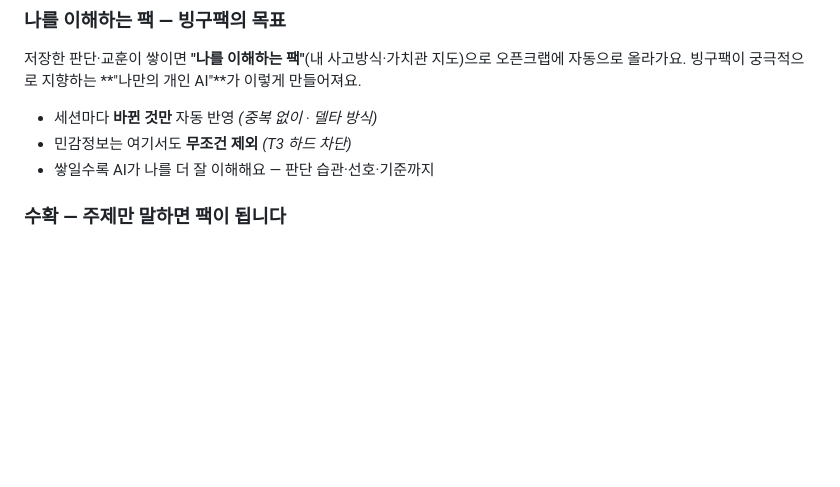
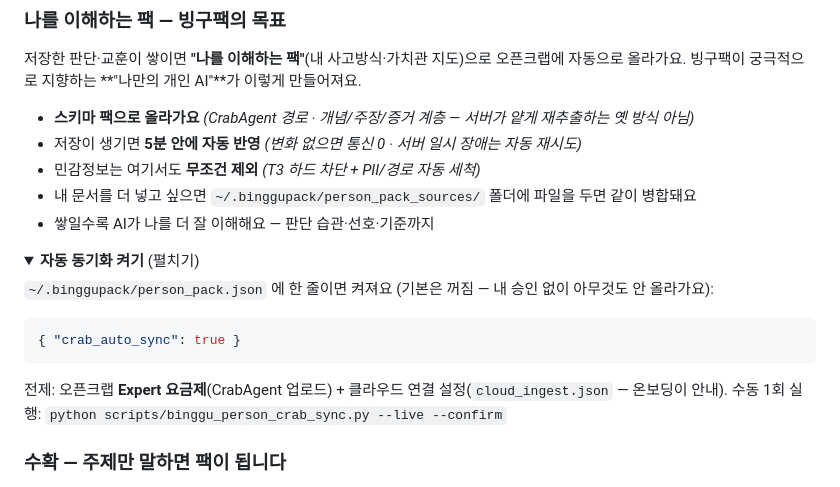
Before and after one commit to darkjokee-arch/binggupack, a Markdown page: README.md, the part around the change. Drawn GitHub-style; folded sections open; blank space fills up the shorter version.

Commit message:
docs: CrabAgent 스키마 팩 동기화 문서화 — README 사용법 + CHANGELOG
- README "나를 이해하는 팩": 스키마 경로·5분 자동 동기화·보조 문서 폴더·
  crab_auto_sync 옵트인·Expert 요금제 전제 안내(비전문가 기준).
- CHANGELOG Unreleased: crab_pack_wire / person_crab_sync 2건.

Co-Authored-By: Claude Fable 5 <noreply@anthropic.com>
Claude-Session: https://claude.ai/code/session_016V648itLWA6TaP43zPkABk

````diff
--- a/README.md
+++ b/README.md
@@ -105,9 +105,24 @@ AI와 오래 일하다 보면 이런 일이 반복됩니다.
 
 저장한 판단·교훈이 쌓이면 **"나를 이해하는 팩"**(내 사고방식·가치관 지도)으로 오픈크랩에 자동으로 올라가요. 빙구팩이 궁극적으로 지향하는 **"나만의 개인 AI"**가 이렇게 만들어져요.
 
-- 세션마다 **바뀐 것만** 자동 반영 *(중복 없이 · 델타 방식)*
-- 민감정보는 여기서도 **무조건 제외** *(T3 하드 차단)*
+- **스키마 팩으로 올라가요** *(CrabAgent 경로 · 개념/주장/증거 계층 — 서버가 얕게 재추출하는 옛 방식 아님)*
+- 저장이 생기면 **5분 안에 자동 반영** *(변화 없으면 통신 0 · 서버 일시 장애는 자동 재시도)*
+- 민감정보는 여기서도 **무조건 제외** *(T3 하드 차단 + PII/경로 자동 세척)*
+- 내 문서를 더 넣고 싶으면 `~/.binggupack/person_pack_sources/` 폴더에 파일을 두면 같이 병합돼요
 - 쌓일수록 AI가 나를 더 잘 이해해요 — 판단 습관·선호·기준까지
+
+<details>
+<summary><b>자동 동기화 켜기</b> (펼치기)</summary>
+
+`~/.binggupack/person_pack.json` 에 한 줄이면 켜져요 (기본은 꺼짐 — 내 승인 없이 아무것도 안 올라가요):
+
+```json
+{ "crab_auto_sync": true }
+```
+
+전제: 오픈크랩 **Expert 요금제**(CrabAgent 업로드) + 클라우드 연결 설정(`cloud_ingest.json` — 온보딩이 안내).
+수동 1회 실행: `python scripts/binggu_person_crab_sync.py --live --confirm`
+</details>
 
 ### 수확 — 주제만 말하면 팩이 됩니다
 
````
Also changed, not shown: CHANGELOG.md (+2 -0 lines).
